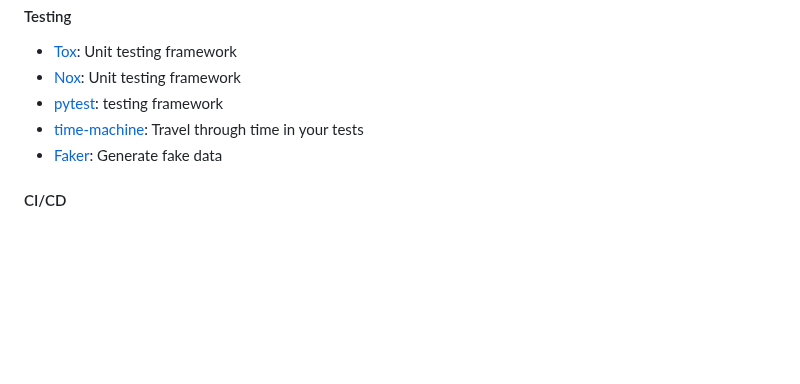
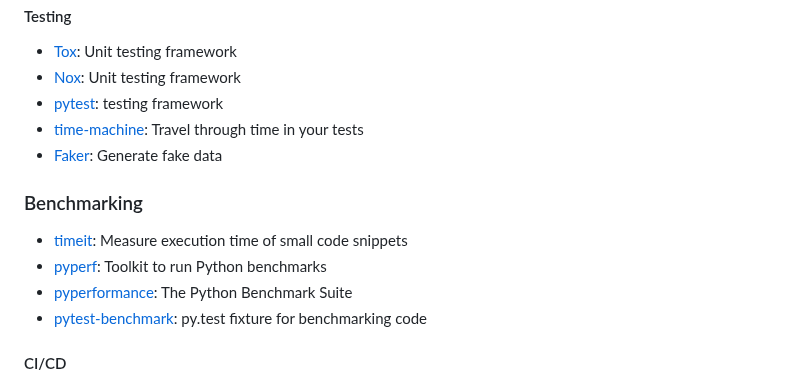
Before and after one commit to TheRealBecks/purple_chili, a Markdown page: project_files/mindmap.md, the part around the change. Rendered like a GitHub page; blank space fills up the shorter version.

Commit message:
Add benchmarking to mindmap

```diff
--- a/project_files/mindmap.md
+++ b/project_files/mindmap.md
@@ -137,6 +137,13 @@ markmap:
 - [time-machine](https://github.com/adamchainz/time-machine): Travel through time in your tests
 - [Faker](https://github.com/joke2k/faker): Generate fake data
 
+### Benchmarking
+
+- [timeit](https://docs.python.org/3/library/timeit.html): Measure execution time of small code snippets
+- [pyperf](https://github.com/psf/pyperf): Toolkit to run Python benchmarks
+- [pyperformance](https://github.com/python/pyperformance): The Python Benchmark Suite
+- [pytest-benchmark](https://github.com/ionelmc/pytest-benchmark): py.test fixture for benchmarking code
+
 #### CI/CD
 
 - [Hatch](https://github.com/pypa/hatch): Modern, extensible Python project management
```
